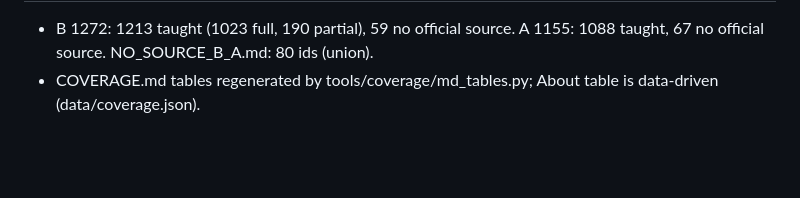
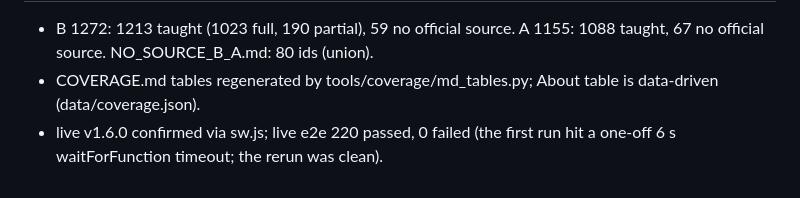
Before and after one commit to dudidd-wq/theory-il, a Markdown page: PROGRESS.md, the part around one of its changes. GitHub-like rendering; blank space fills up the shorter version.

Commit message:
PROGRESS: v1.6.0 live, e2e 220/220

```diff
--- a/PROGRESS.md
+++ b/PROGRESS.md
@@ -124,2 +124,3 @@ Scope (Dudi, 26.10 13:46 UTC+2): every B and A question taught from an official
 - B 1272: 1213 taught (1023 full, 190 partial), 59 no official source. A 1155: 1088 taught, 67 no official source. NO_SOURCE_B_A.md: 80 ids (union).
 - COVERAGE.md tables regenerated by tools/coverage/md_tables.py; About table is data-driven (data/coverage.json).
+- live v1.6.0 confirmed via sw.js; live e2e 220 passed, 0 failed (the first run hit a one-off 6 s waitForFunction timeout; the rerun was clean).
```
Also changed, not shown: other parts of PROGRESS.md (+2 -2 lines).
